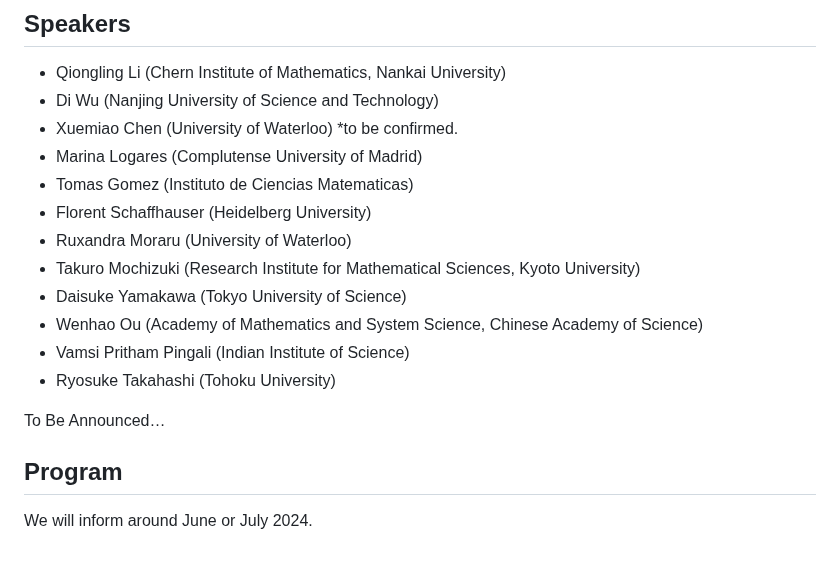
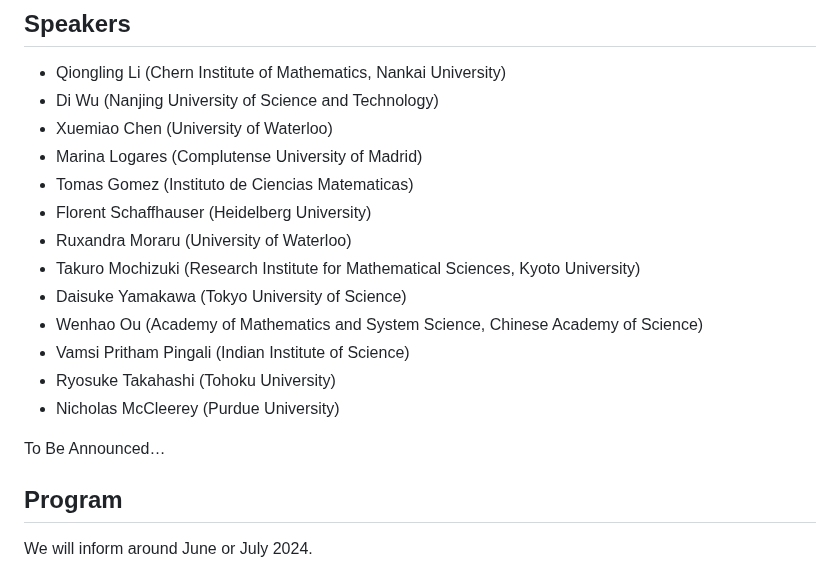
Before and after one commit to masataka123/Kobayashi_Hitchin, a Markdown page: README.md, the part around the change. GitHub-like rendering.

```diff
--- a/README.md
+++ b/README.md
@@ -10,7 +10,7 @@ Faculty of Science, Bldg. E, Room E108 (1F).
 ## Speakers
 - Qiongling Li (Chern Institute of Mathematics, Nankai University)
 - Di Wu (Nanjing University of Science and Technology)
-- Xuemiao Chen (University of Waterloo) *to be confirmed.
+- Xuemiao Chen (University of Waterloo)
 - Marina Logares (Complutense University of Madrid)
 - Tomas Gomez (Instituto de Ciencias Matematicas)
 - Florent Schaffhauser (Heidelberg University)
@@ -20,6 +20,7 @@ Faculty of Science, Bldg. E, Room E108 (1F).
 - Wenhao Ou (Academy of Mathematics and System Science, Chinese Academy of Science)
 - Vamsi Pritham Pingali (Indian Institute of Science)
 - Ryosuke Takahashi (Tohoku University)
+- Nicholas McCleerey (Purdue University)
 
 To Be Announced…
 
@@ -28,7 +29,7 @@ To Be Announced…
 - Martin Guest (Waseda University)
 - Laura Fredrickson (University of Oregon)
 - Philip Boalch (Institut de Mathématiques de Jussieu - Paris Rive Gauche)
-- Nicholas McCleerey (Purdue University)
+
 - Laura Schaposnik (University of Illinois)
 - Xi Zhang (Nanjing University of Science and Technology)
 
```
